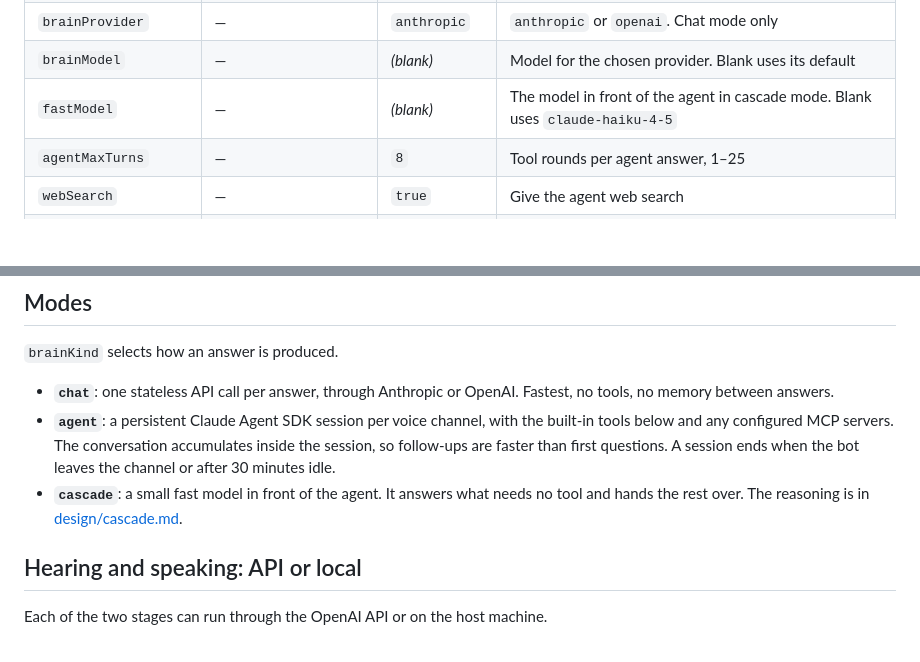
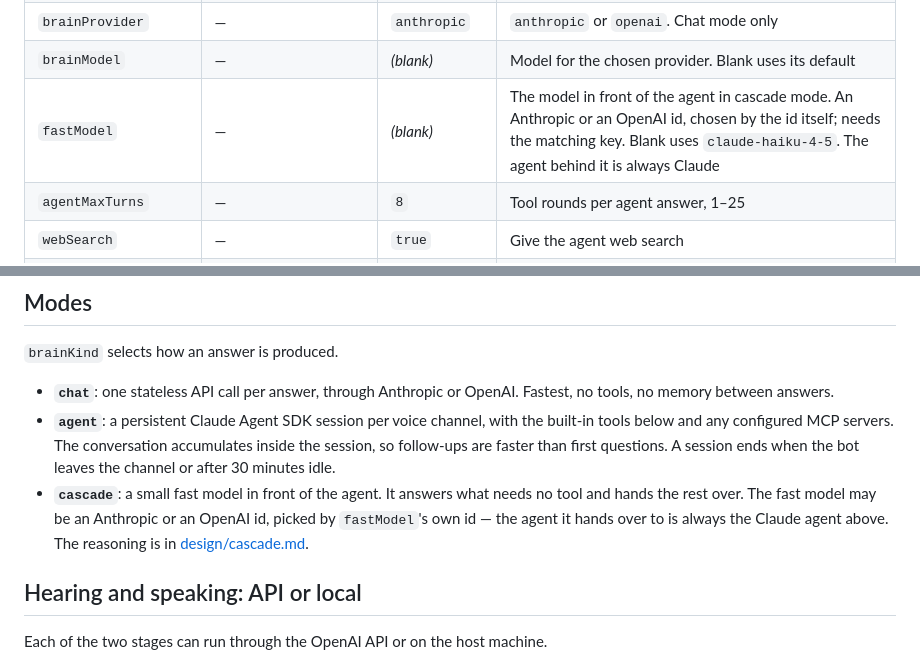
Before and after one commit to lucbece/man-in-the-mirror, a Markdown page: docs/configuration.md, 2 parts joined by grey strips. Rendered like a GitHub page; blank space fills up the shorter version.

```diff
--- a/docs/configuration.md
+++ b/docs/configuration.md
@@ -32,7 +32,7 @@ ssh tunnel (see [running.md](running.md)), never a public port.
 | `brainKind` | — | `agent` | `chat`, `agent` or `cascade`. See [Modes](#modes) |
 | `brainProvider` | — | `anthropic` | `anthropic` or `openai`. Chat mode only |
 | `brainModel` | — | *(blank)* | Model for the chosen provider. Blank uses its default |
-| `fastModel` | — | *(blank)* | The model in front of the agent in cascade mode. Blank uses `claude-haiku-4-5` |
+| `fastModel` | — | *(blank)* | The model in front of the agent in cascade mode. An Anthropic or an OpenAI id, chosen by the id itself; needs the matching key. Blank uses `claude-haiku-4-5`. The agent behind it is always Claude |
 | `agentMaxTurns` | — | `8` | Tool rounds per agent answer, 1–25 |
 | `webSearch` | — | `true` | Give the agent web search |
 | `mcpServers` | — | *(blank)* | MCP servers as JSON. See [MCP servers](#mcp-servers) |
@@ -75,7 +75,9 @@ nothing to wake it with. Recovery is the panel's Listening section.
   questions. A session ends when the bot leaves the channel or after 30
   minutes idle.
 - **`cascade`**: a small fast model in front of the agent. It answers what
-  needs no tool and hands the rest over. The reasoning is in
+  needs no tool and hands the rest over. The fast model may be an Anthropic
+  or an OpenAI id, picked by `fastModel`'s own id — the agent it hands over
+  to is always the Claude agent above. The reasoning is in
   [design/cascade.md](design/cascade.md).
 
 ## Hearing and speaking: API or local
```
Also changed, not shown: docs/design/cascade.md (+7 -0 lines).
